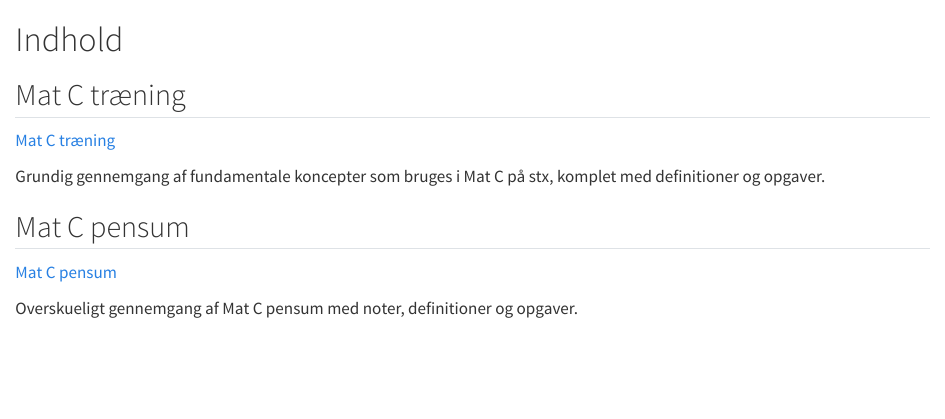
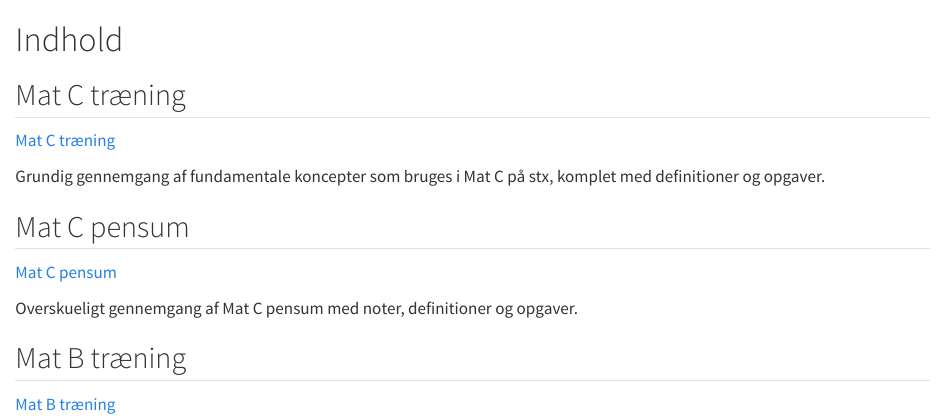
Before and after one commit to klaudiaanna25/math-book, a Quarto document (book/index.qmd): the page in a window 1100 px wide, from its top. Rendered offline with R 4.5, knitr and Pandoc in place of Quarto, with nearby package versions.

Commit message:
rapping up for the day

```diff
--- a/book/index.qmd
+++ b/book/index.qmd
@@ -9,3 +9,6 @@ Grundig gennemgang af fundamentale koncepter som bruges i Mat C på stx, komplet
 [Mat C pensum](1-G_book/0.index.qmd)
 
 Overskueligt gennemgang af Mat C pensum med noter, definitioner og opgaver.
+
+## Mat B træning
+[Mat B træning](2-G_supplement/0.index.qmd)
```
